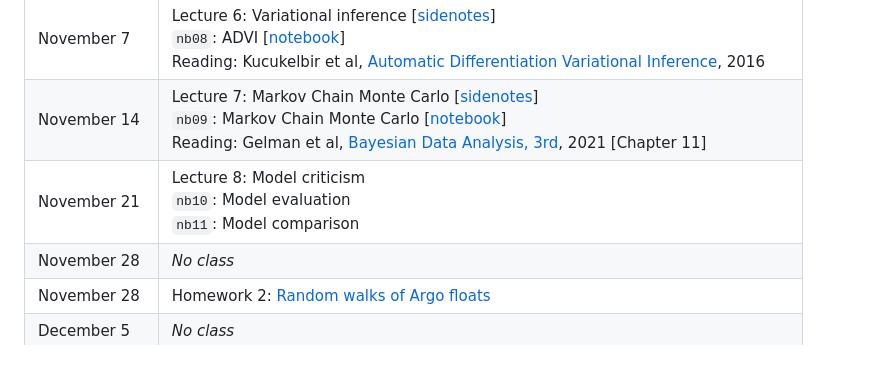
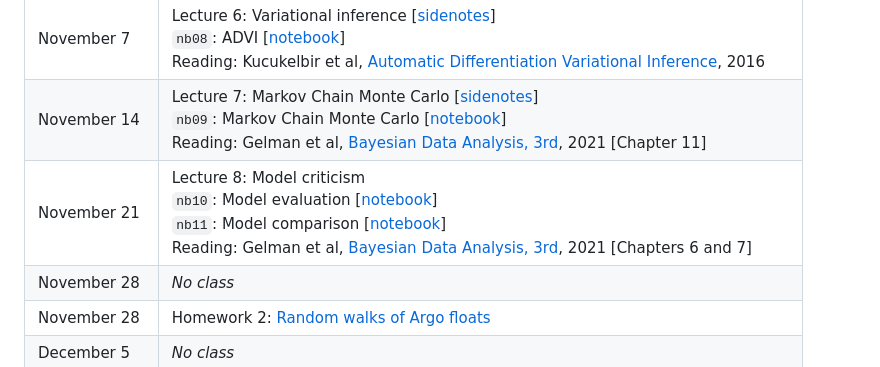
Before and after one commit to glouppe/dats0001-foundations-of-data-science, a Markdown page: README.md, the part around the change. Drawn GitHub-style.

Commit message:
lecture 8

```diff
--- a/README.md
+++ b/README.md
@@ -19,7 +19,7 @@ Materials for DATS0001 Foundations of Data Science, ULiège, Fall 2022.
 | October 31 | Homework 1: [Explore the Argo data](https://github.com/glouppe-teaching/dats0001-hw1) |
 | November 7 | Lecture 6: Variational inference [[sidenotes](./pdf/lec06-sidenotes.pdf)]<br>`nb08`: ADVI [[notebook](./nb08-advi.ipynb)]<br>Reading: Kucukelbir et al, [Automatic Differentiation Variational Inference](https://arxiv.org/abs/1603.00788), 2016  |
 | November 14 | Lecture 7: Markov Chain Monte Carlo [[sidenotes](./pdf/lec07-sidenotes.pdf)]<br>`nb09`: Markov Chain Monte Carlo [[notebook](./nb09-mcmc.ipynb)]<br>Reading: Gelman et al, [Bayesian Data Analysis, 3rd](http://www.stat.columbia.edu/~gelman/book/BDA3.pdf), 2021 [Chapter 11] |
-| November 21 | Lecture 8: Model criticism<br>`nb10`: Model evaluation<br>`nb11`: Model comparison |
+| November 21 | Lecture 8: Model criticism<br>`nb10`: Model evaluation [[notebook](./nb10-model-checking.ipynb)]<br>`nb11`: Model comparison [[notebook](./nb11-model-comparison.ipynb)]<br>Reading: Gelman et al, [Bayesian Data Analysis, 3rd](http://www.stat.columbia.edu/~gelman/book/BDA3.pdf), 2021 [Chapters 6 and 7] |
 | November 28 | _No class_ |
 | November 28 | Homework 2: [Random walks of Argo floats](https://github.com/glouppe-teaching/dats0001-hw2) |
 | December 5  | _No class_ |
```
Also changed, not shown: figures/nb11/bf.png (added), 2 other files.
